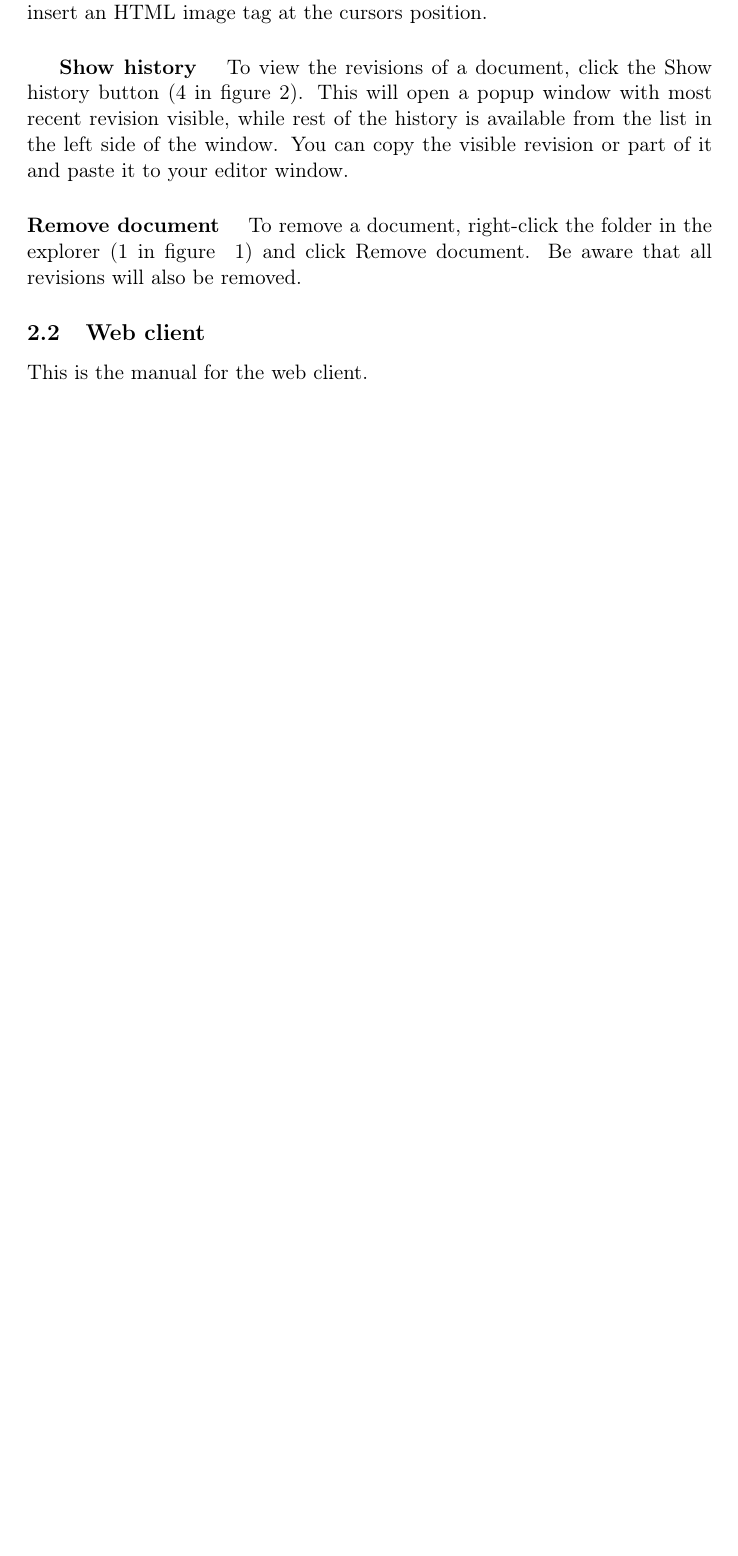
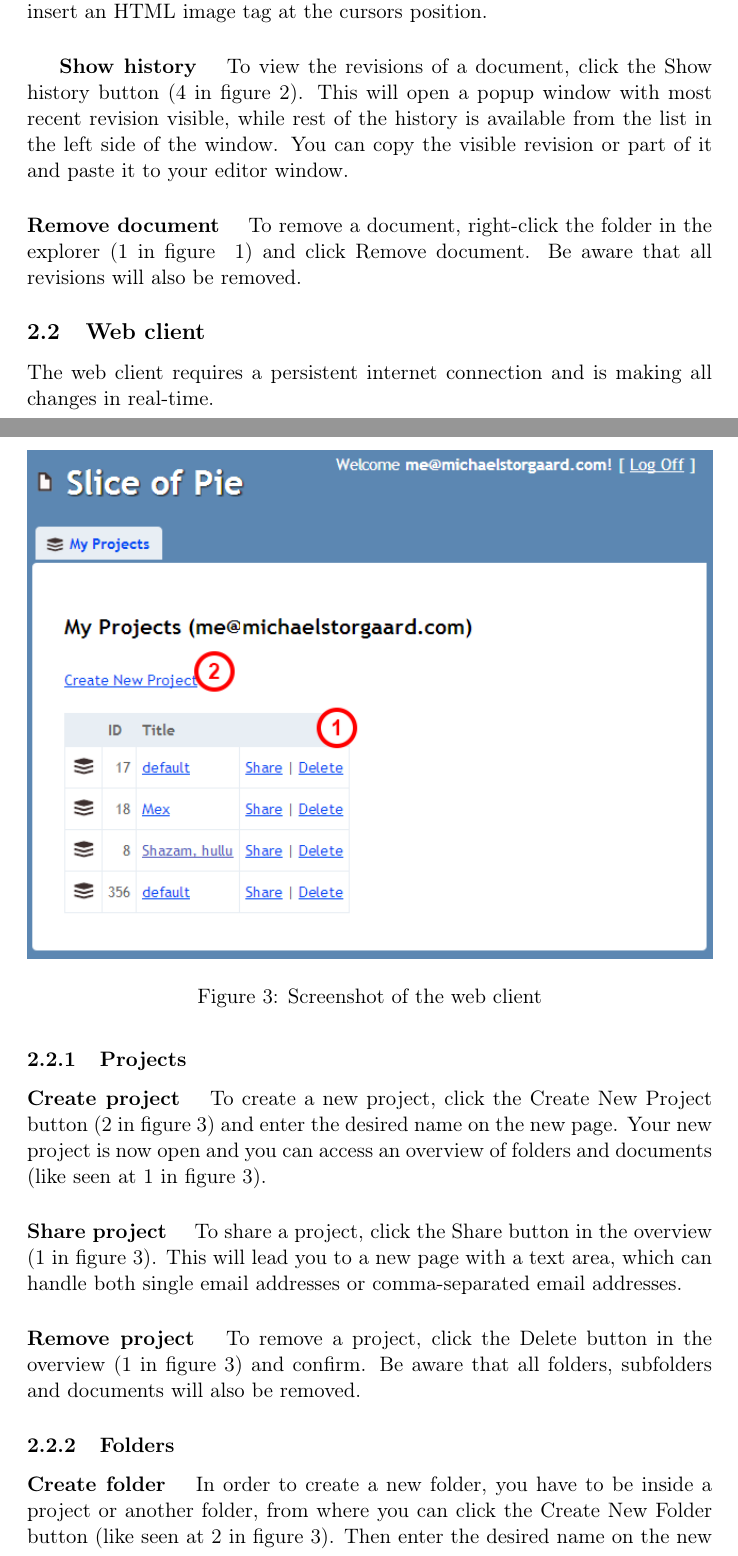
Before and after one commit to czepluch/SliceOfPie, a LaTeX document (report/report.tex, which reads report/User_manual/web.tex): part of page 6 of 16 before the commit and two parts of pages 7 and 8 of 20 after it, the two joined at a grey line, cut so that both start at the same text, the shorter picture padded with empty space. Compiled offline with pdfLaTeX.

Commit message:
added web manual and small fixes to local

```diff
--- a/report/User_manual/web.tex
+++ b/report/User_manual/web.tex
@@ -1 +1,24 @@
-This is the manual for the web client.
+The web client requires a persistent internet connection and is making all changes in real-time.
+
+\begin{figure}[htb]
+	\centering
+	\includegraphics[width=1\textwidth]{User_manual/graphics/web.png}
+	\caption{Screenshot of the web client}
+	\label{fig:manual-web}
+\end{figure}
+
+\subsubsection{Projects}
+
+	\paragraph{Create project}
+	To create a new project, click the Create New Project button (2 in figure~\ref{fig:manual-web}) and enter the desired name on the new page. Your new project is now open and you can access an overview of folders and documents (like seen at 1 in figure~\ref{fig:manual-web}).
+
+	\paragraph{Share project}
+	To share a project, click the Share button in the overview (1 in figure~\ref{fig:manual-web}). This will lead you to a new page with a text area, which can handle both single email addresses or comma-separated email addresses.
+
+	\paragraph{Remove project}
+	To remove a project, click the Delete button in the overview (1 in figure~\ref{fig:manual-web}) and confirm. Be aware that all folders, subfolders and documents will also be removed.
+
+\subsubsection{Folders}
+
+	\paragraph{Create folder}
+	In order to create a new folder, you have to be inside a project or another folder, from where you can click the Create New Folder button (like seen at 2 in figure~\ref{fig:manual-web}). Then enter the desired name on the new page. Your new folder is now open and you can access a list of folders and documents (like seen at 1 in figure~\ref{fig:manual-web}).
```
Also changed, not shown: report/User_manual/local.tex (+2 -5 lines), report/User_manual/main.tex (+8 -1 lines), report/User_manual/graphics/web-document.png (added), report/User_manual/graphics/web.png (added), report/User_manual/web.tex (27 more changed lines).
